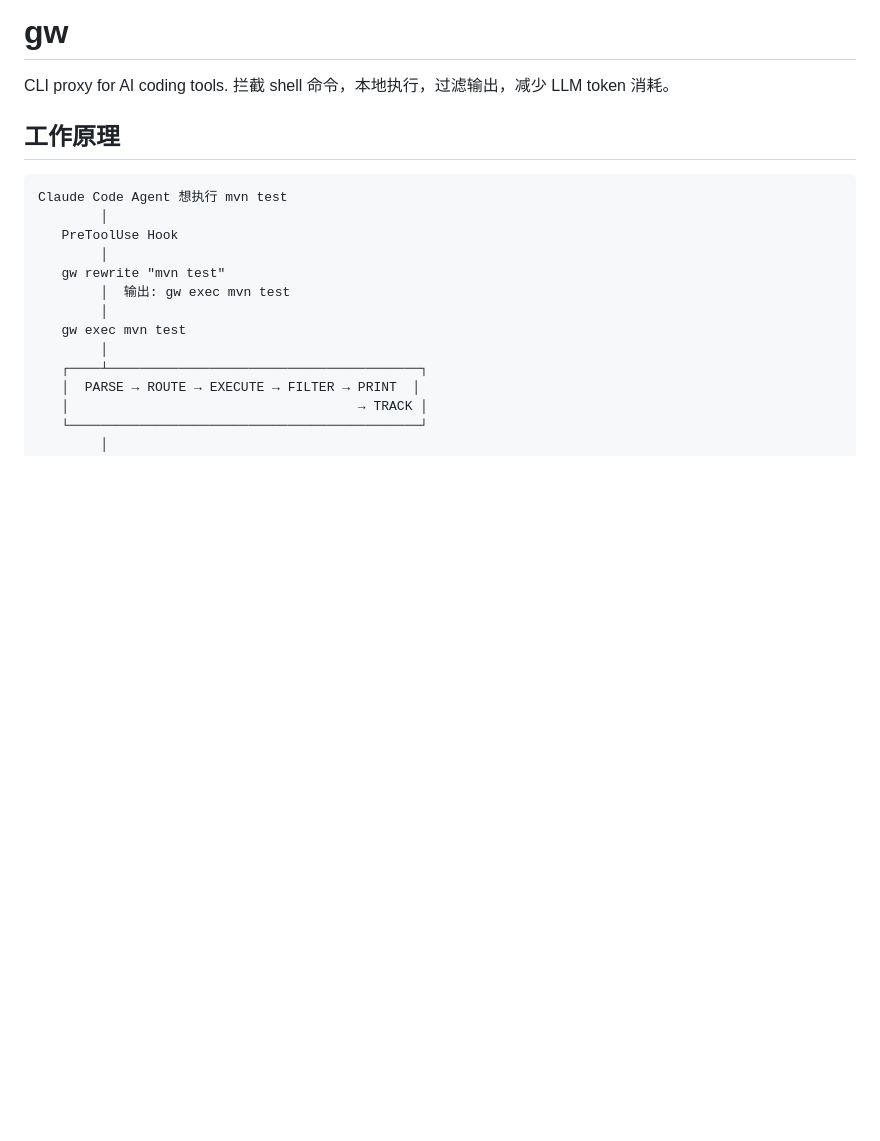
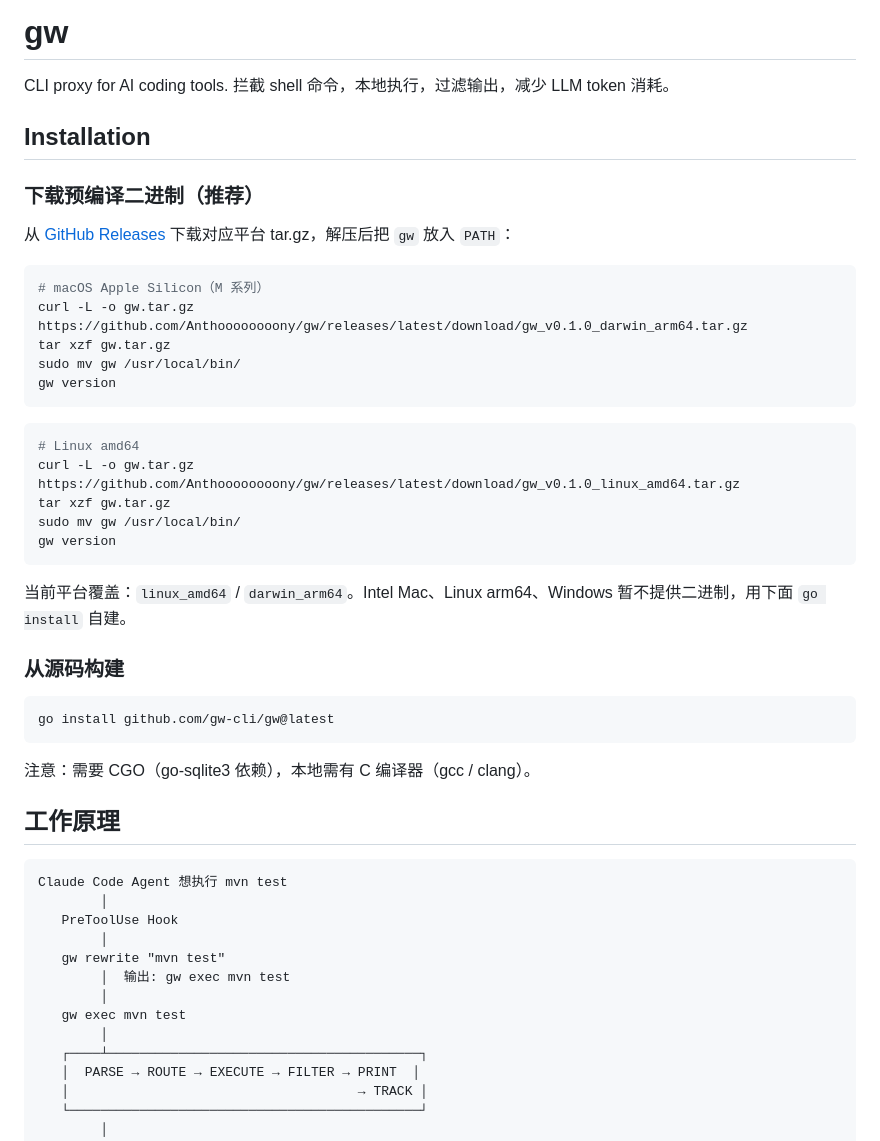
Before and after one commit to Anthoooooooony/gw, a Markdown page: README.md, the part around the change. Drawn GitHub-style; blank space fills up the shorter version.

Commit message:
docs: Installation 章节 + CLAUDE.md 分支约定 (#8)

````diff
--- a/README.md
+++ b/README.md
@@ -1,6 +1,38 @@
 # gw
 
 CLI proxy for AI coding tools. 拦截 shell 命令，本地执行，过滤输出，减少 LLM token 消耗。
+
+## Installation
+
+### 下载预编译二进制（推荐）
+
+从 [GitHub Releases](https://github.com/Anthoooooooony/gw/releases/latest) 下载对应平台 tar.gz，解压后把 `gw` 放入 `PATH`：
+
+```bash
+# macOS Apple Silicon（M 系列）
+curl -L -o gw.tar.gz https://github.com/Anthoooooooony/gw/releases/latest/download/gw_v0.1.0_darwin_arm64.tar.gz
+tar xzf gw.tar.gz
+sudo mv gw /usr/local/bin/
+gw version
+```
+
+```bash
+# Linux amd64
+curl -L -o gw.tar.gz https://github.com/Anthoooooooony/gw/releases/latest/download/gw_v0.1.0_linux_amd64.tar.gz
+tar xzf gw.tar.gz
+sudo mv gw /usr/local/bin/
+gw version
+```
+
+当前平台覆盖：`linux_amd64` / `darwin_arm64`。Intel Mac、Linux arm64、Windows 暂不提供二进制，用下面 `go install` 自建。
+
+### 从源码构建
+
+```bash
+go install github.com/gw-cli/gw@latest
+```
+
+注意：需要 CGO（go-sqlite3 依赖），本地需有 C 编译器（gcc / clang）。
 
 ## 工作原理
 
````
Also changed, not shown: CLAUDE.md (+15 -0 lines).
